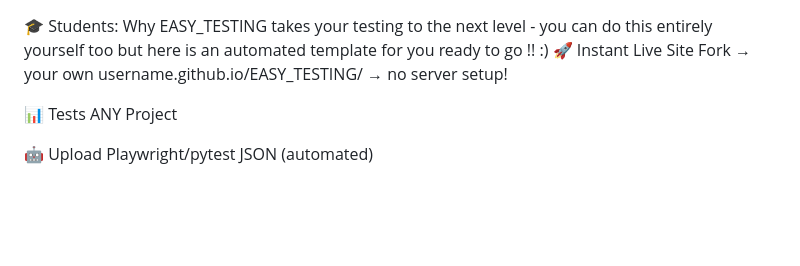
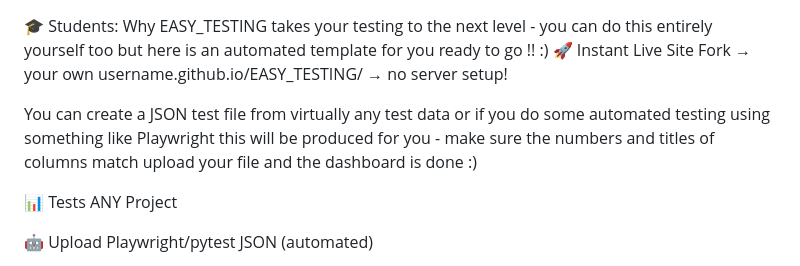
Before and after one commit to Willxxx7/EASY_TESTING, a Markdown page: docs/README.md, the part around the change. GitHub-like rendering; blank space fills up the shorter version.

Commit message:
Enhance README with JSON test file creation info
Added information about creating JSON test files and automated testing.

```diff
--- a/docs/README.md
+++ b/docs/README.md
@@ -1,6 +1,8 @@
 🎓 Students: Why EASY_TESTING takes your testing to the next level - you can do this entirely yourself too but here is an automated template for you ready to go !! :)
 🚀 Instant Live Site
 Fork → your own username.github.io/EASY_TESTING/ → no server setup!
+
+You can create a JSON test file from virtually any test data or if you do some automated testing using something like Playwright this will be produced for you - make sure the numbers and titles of columns match upload your file and the dashboard is done :)
 
 📊 Tests ANY Project
 
```
